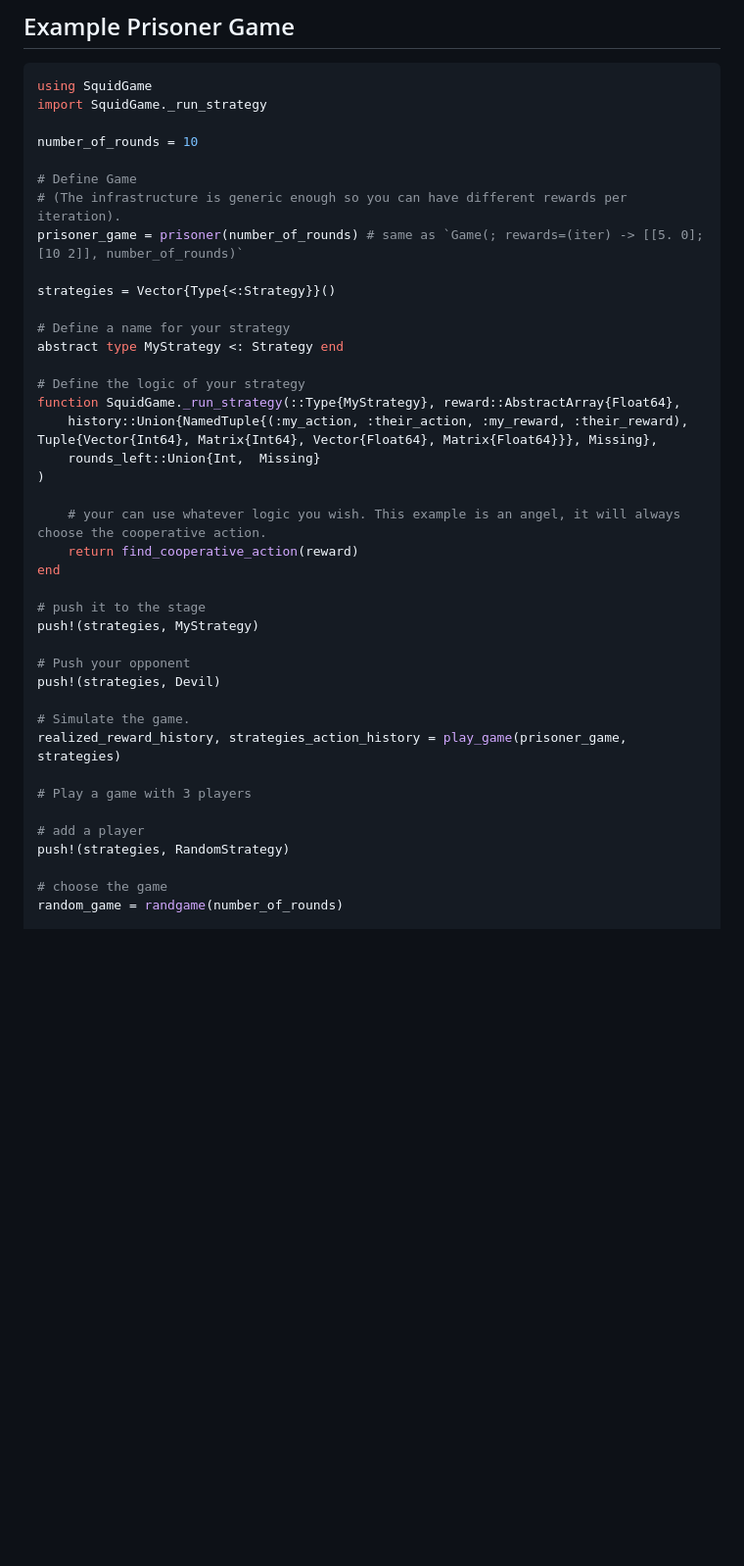
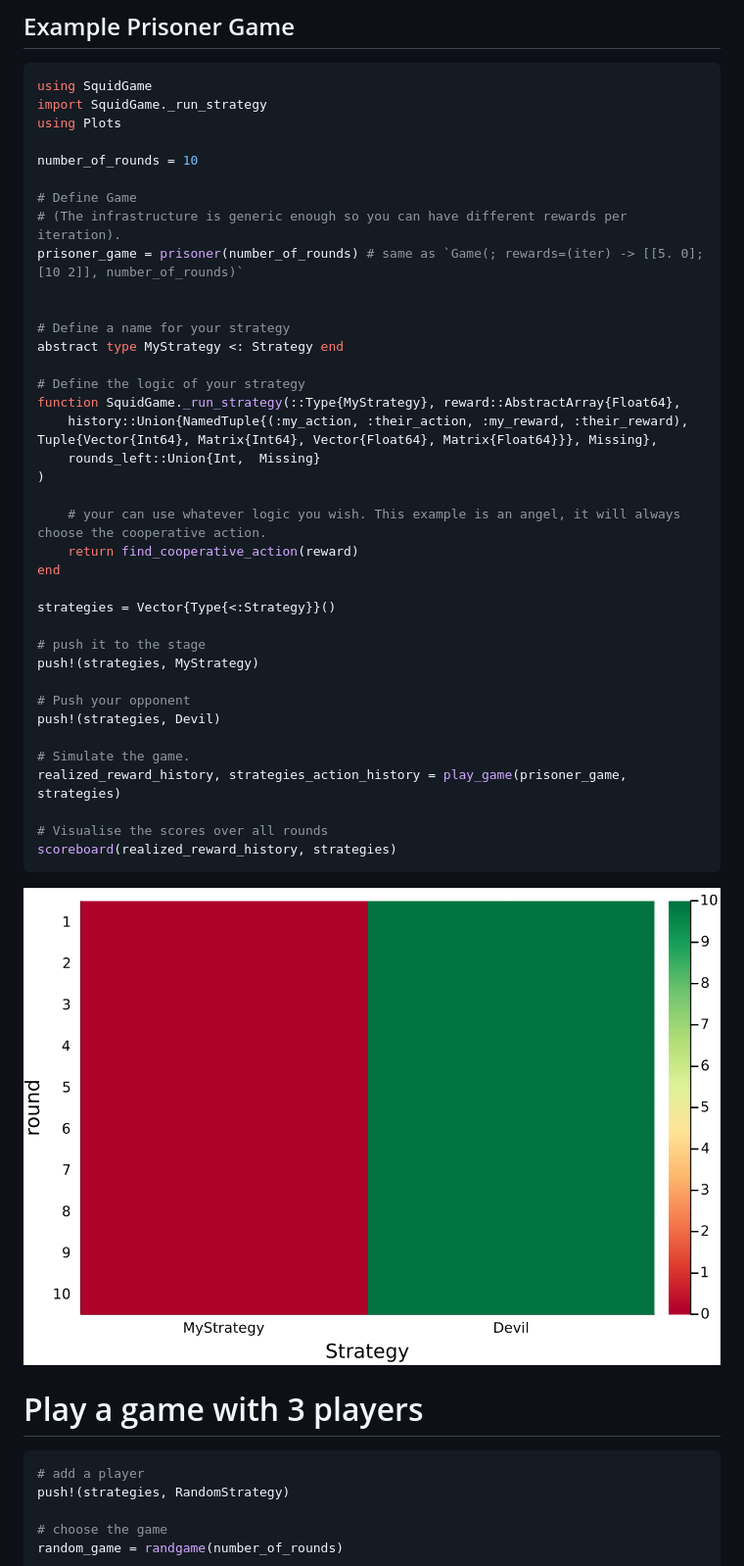
Before and after one commit to andrewrosemberg/SquidGame.jl, a Markdown page: README.md, the part around the change. Shown: that part at 98% size. GitHub-like rendering; pictures changed too: docs/src/assets/prisoner_game_plot.png (added); blank space fills up the shorter version.

Commit message:
add scoreboard plot

````diff
--- a/README.md
+++ b/README.md
@@ -20,6 +20,7 @@ In this case:
 ```julia
 using SquidGame
 import SquidGame._run_strategy
+using Plots
 
 number_of_rounds = 10
 
@@ -27,7 +28,6 @@ number_of_rounds = 10
 # (The infrastructure is generic enough so you can have different rewards per iteration).
 prisoner_game = prisoner(number_of_rounds) # same as `Game(; rewards=(iter) -> [[5. 0]; [10 2]], number_of_rounds)`
 
-strategies = Vector{Type{<:Strategy}}()
 
 # Define a name for your strategy
 abstract type MyStrategy <: Strategy end
@@ -42,6 +42,8 @@ function SquidGame._run_strategy(::Type{MyStrategy}, reward::AbstractArray{Float
     return find_cooperative_action(reward)
 end
 
+strategies = Vector{Type{<:Strategy}}()
+
 # push it to the stage
 push!(strategies, MyStrategy)
 
@@ -51,8 +53,14 @@ push!(strategies, Devil)
 # Simulate the game.
 realized_reward_history, strategies_action_history = play_game(prisoner_game, strategies)
 
+# Visualise the scores over all rounds
+scoreboard(realized_reward_history, strategies)
+```
+![](docs/src/assets/prisoner_game_plot.png)
+
 # Play a game with 3 players
 
+```julia
 # add a player
 push!(strategies, RandomStrategy)
 
````
Also changed, not shown: 3 other files.
